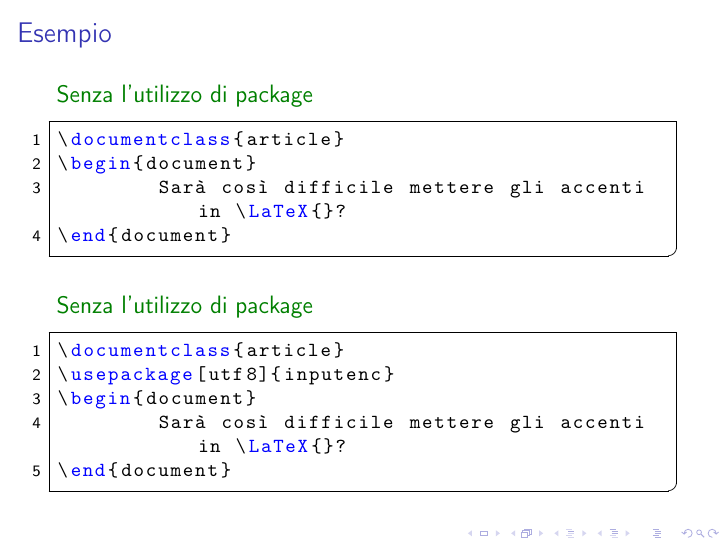
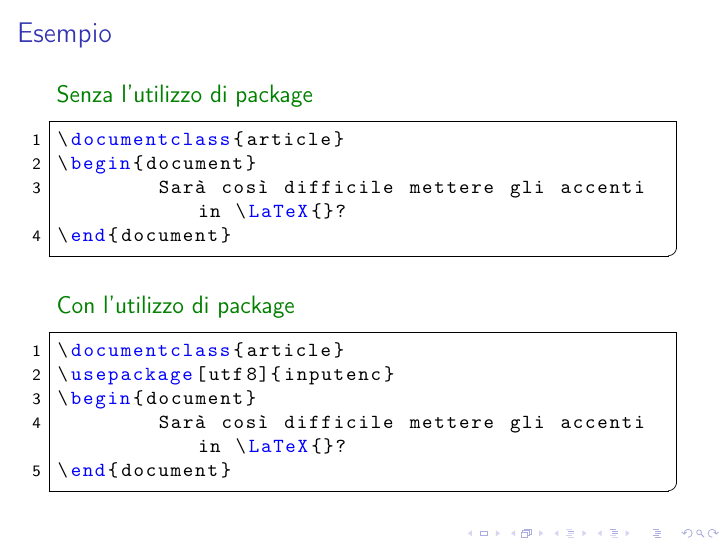
Before and after one commit to R-and-LaTeX/CorsoDiLatex, LaTeX slides (4-PackagesThemesTemplates/packagesThemesTemplates.tex, which reads 4-PackagesThemesTemplates/res/slides/2-EsempioPackage.tex): page 4 of 6. Compiled offline with pdfLaTeX; a LaTeX package or settings file that is missing is left out.

Commit message:
Correct example as requested by @EmanueleC

```diff
--- a/4-PackagesThemesTemplates/res/slides/2-EsempioPackage.tex
+++ b/4-PackagesThemesTemplates/res/slides/2-EsempioPackage.tex
@@ -6,7 +6,7 @@
 
 \pause
 
-\begin{exampleblock}{Senza l'utilizzo di package}
+\begin{exampleblock}{Con l'utilizzo di package}
 	\lstinputlisting{res/examples/withutf8}
 \end{exampleblock}
 
```
